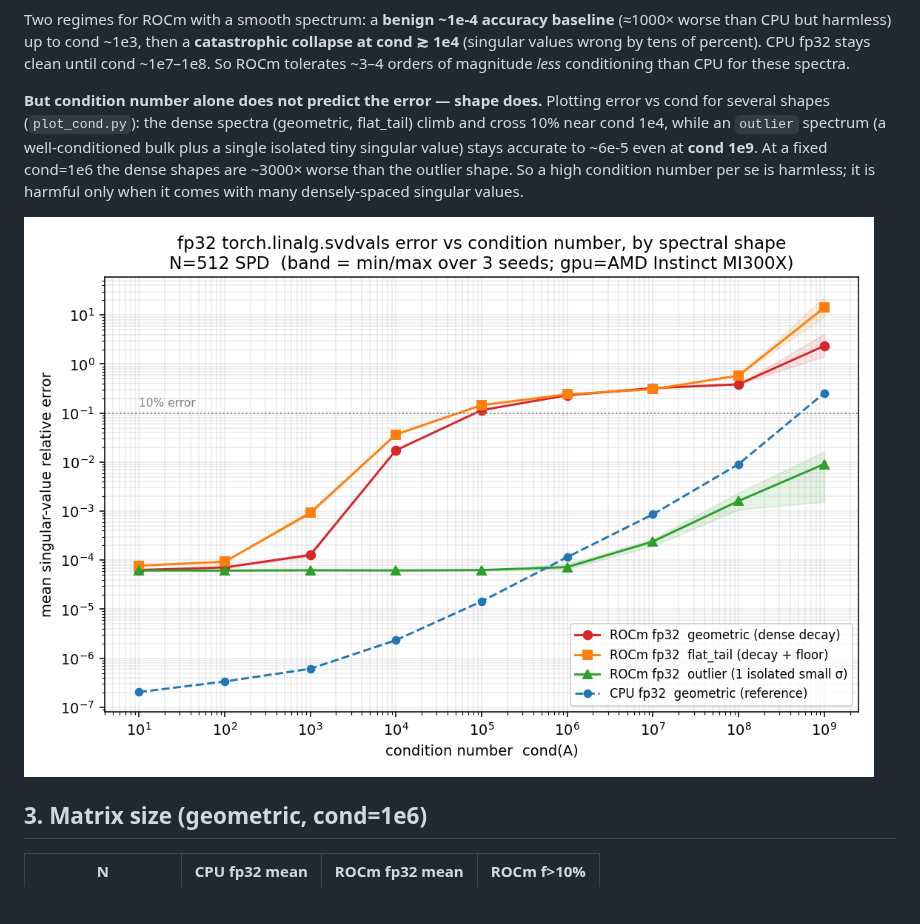
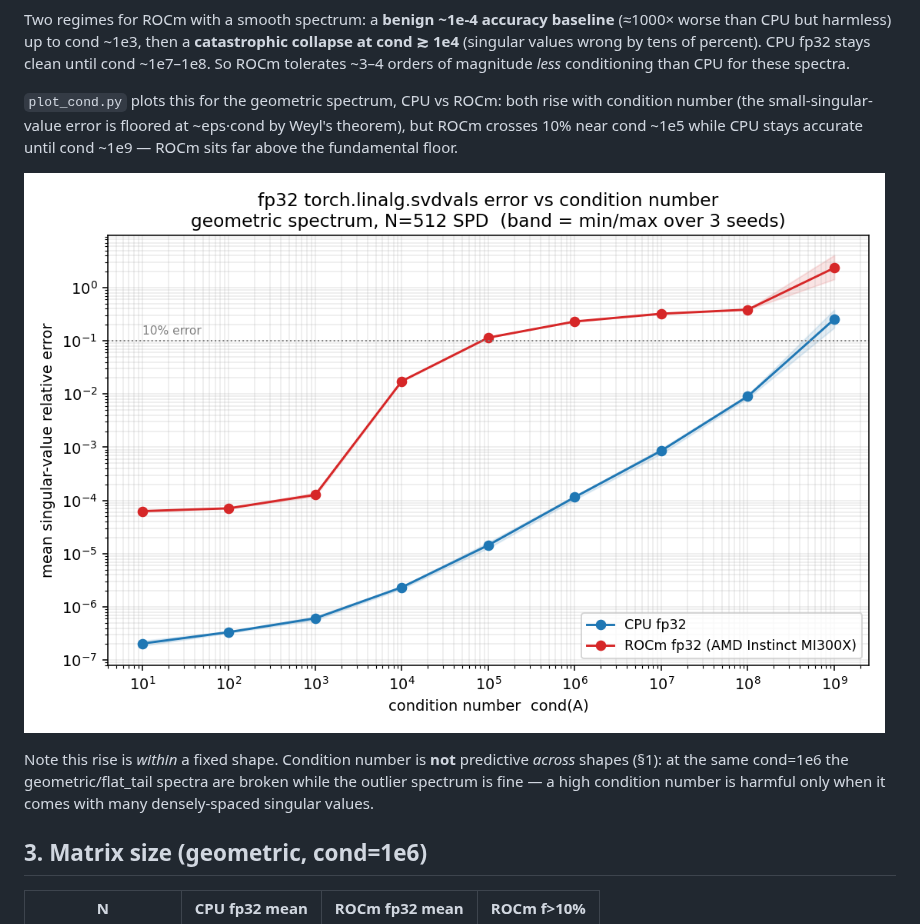
Before and after one commit to amd-age/rocm-fp32-svd-pinverse-bug, a Markdown page: STRUCTURE.md, the part around the change. Rendered like a GitHub page; pictures changed too: svd_error_vs_cond.png; blank space fills up the shorter version.

```diff
--- a/STRUCTURE.md
+++ b/STRUCTURE.md
@@ -58,15 +58,17 @@ collapse at cond ≳ 1e4** (singular values wrong by tens of percent). CPU fp32
 clean until cond ~1e7–1e8. So ROCm tolerates ~3–4 orders of magnitude *less*
 conditioning than CPU for these spectra.
 
-**But condition number alone does not predict the error — shape does.** Plotting
-error vs cond for several shapes (`plot_cond.py`): the dense spectra (geometric,
-flat_tail) climb and cross 10% near cond 1e4, while an `outlier` spectrum (a
-well-conditioned bulk plus a single isolated tiny singular value) stays accurate
-to ~6e-5 even at **cond 1e9**. At a fixed cond=1e6 the dense shapes are ~3000×
-worse than the outlier shape. So a high condition number per se is harmless; it is
-harmful only when it comes with many densely-spaced singular values.
+`plot_cond.py` plots this for the geometric spectrum, CPU vs ROCm: both rise with
+condition number (the small-singular-value error is floored at ~eps·cond by Weyl's
+theorem), but ROCm crosses 10% near cond ~1e5 while CPU stays accurate until cond
+~1e9 — ROCm sits far above the fundamental floor.
 
-![SVD error vs condition number, by shape](svd_error_vs_cond.png)
+![SVD error vs condition number, geometric spectrum](svd_error_vs_cond.png)
+
+Note this rise is *within* a fixed shape. Condition number is **not** predictive
+*across* shapes (§1): at the same cond=1e6 the geometric/flat_tail spectra are
+broken while the outlier spectrum is fine — a high condition number is harmful only
+when it comes with many densely-spaced singular values.
 
 ## 3. Matrix size (geometric, cond=1e6)
 
```
Also changed, not shown: README.md (+1 -1 lines), 1 other file.
